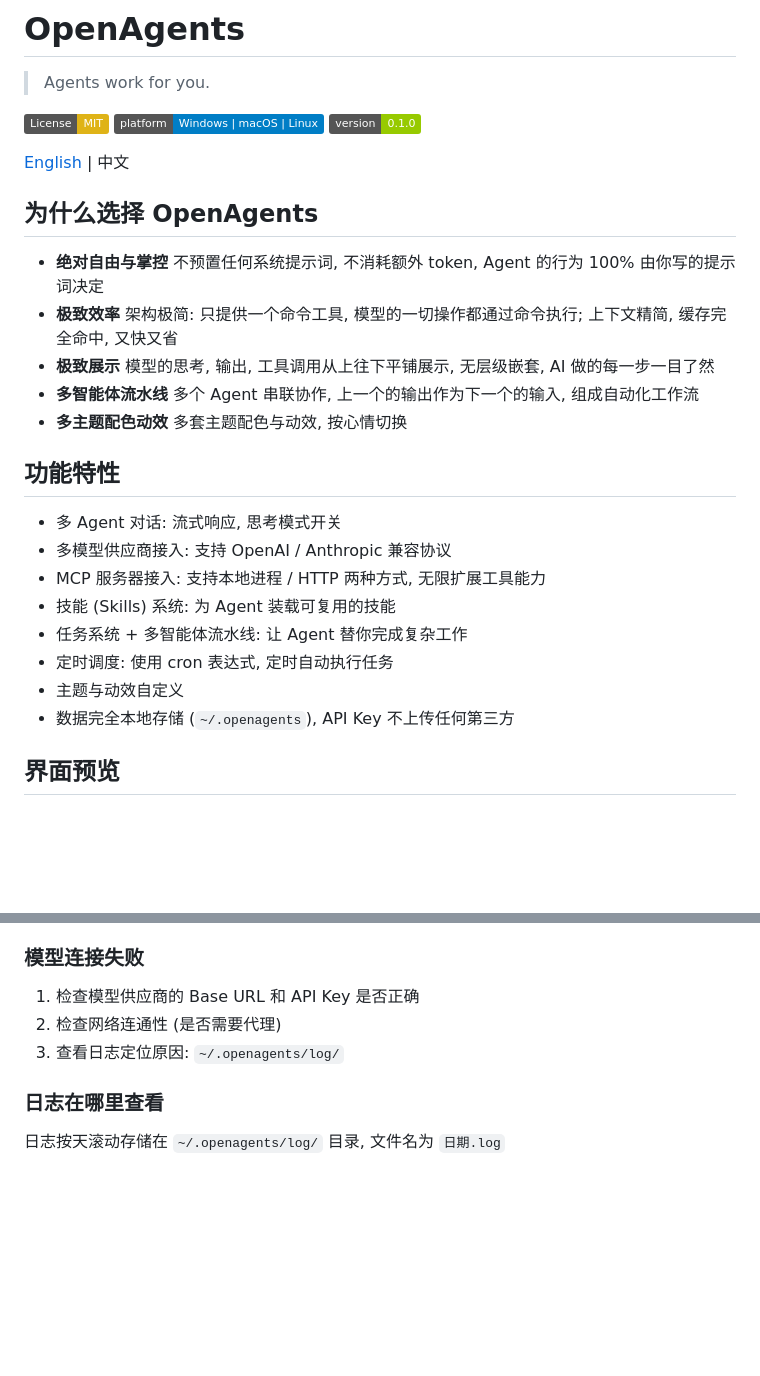
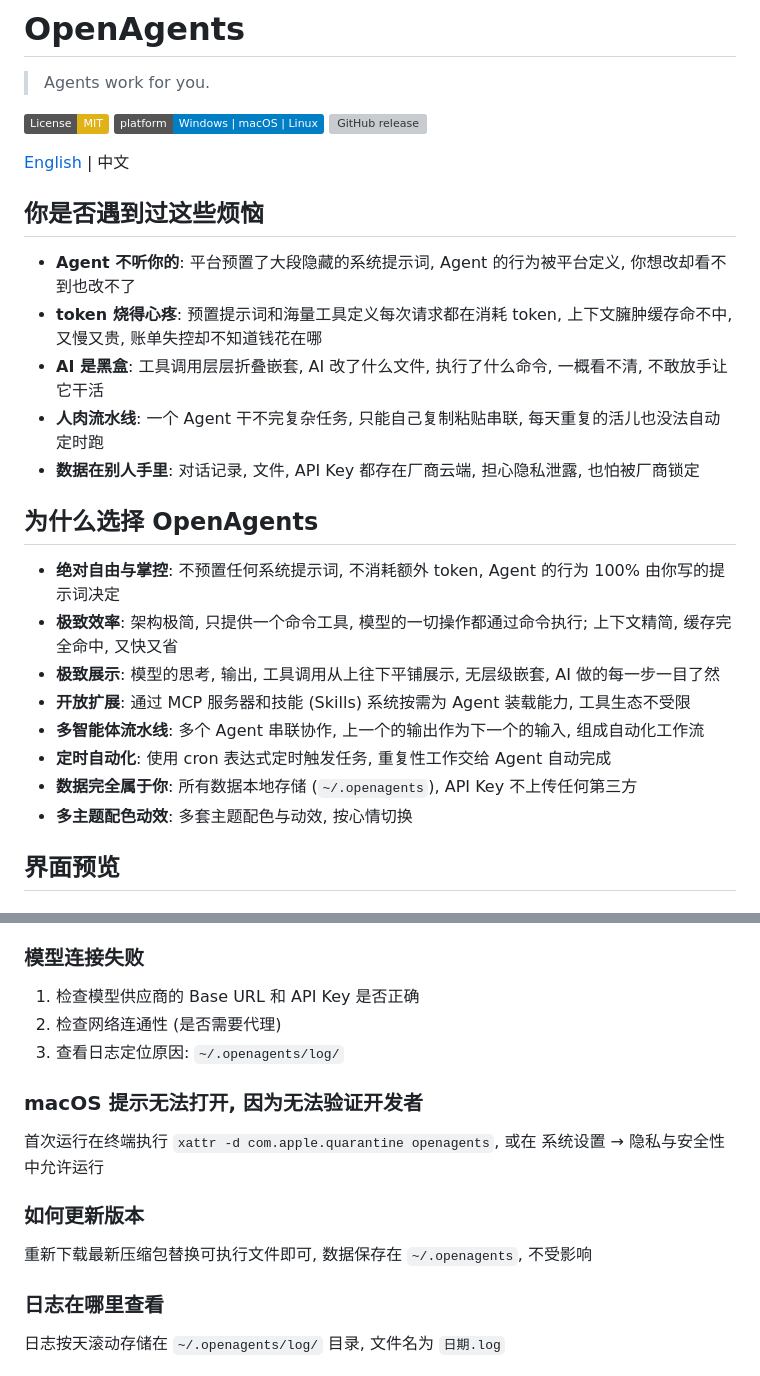
Before and after one commit to jiangwangyang/openagents, a Markdown page: README.zh-CN.md, 2 parts joined by grey strips. Rendered like a GitHub page; badges without logos; blank space fills up the shorter version; grey boxes are pictures that could not be loaded.

```diff
--- a/README.zh-CN.md
+++ b/README.zh-CN.md
@@ -4,33 +4,28 @@
 
 [![License: MIT](https://img.shields.io/badge/License-MIT-yellow.svg)](LICENSE)
 ![Platform](https://img.shields.io/badge/platform-Windows%20%7C%20macOS%20%7C%20Linux-blue)
-![Version](https://img.shields.io/badge/version-0.1.0-green)
+[![GitHub release](https://img.shields.io/github/v/release/jiangwangyang/openagents)](https://github.com/jiangwangyang/openagents/releases)
 
 [English](README.md) | 中文
 
+## 你是否遇到过这些烦恼
+
+- **Agent 不听你的**: 平台预置了大段隐藏的系统提示词, Agent 的行为被平台定义, 你想改却看不到也改不了
+- **token 烧得心疼**: 预置提示词和海量工具定义每次请求都在消耗 token, 上下文臃肿缓存命不中, 又慢又贵, 账单失控却不知道钱花在哪
+- **AI 是黑盒**: 工具调用层层折叠嵌套, AI 改了什么文件, 执行了什么命令, 一概看不清, 不敢放手让它干活
+- **人肉流水线**: 一个 Agent 干不完复杂任务, 只能自己复制粘贴串联, 每天重复的活儿也没法自动定时跑
+- **数据在别人手里**: 对话记录, 文件, API Key 都存在厂商云端, 担心隐私泄露, 也怕被厂商锁定
+
 ## 为什么选择 OpenAgents
 
-- **绝对自由与掌控**
-  不预置任何系统提示词, 不消耗额外 token, Agent 的行为 100% 由你写的提示词决定
-- **极致效率**
-  架构极简: 只提供一个命令工具, 模型的一切操作都通过命令执行; 上下文精简, 缓存完全命中, 又快又省
-- **极致展示**
-  模型的思考, 输出, 工具调用从上往下平铺展示, 无层级嵌套, AI 做的每一步一目了然
-- **多智能体流水线**
-  多个 Agent 串联协作, 上一个的输出作为下一个的输入, 组成自动化工作流
-- **多主题配色动效**
-  多套主题配色与动效, 按心情切换
-
-## 功能特性
-
-- 多 Agent 对话: 流式响应, 思考模式开关
-- 多模型供应商接入: 支持 OpenAI / Anthropic 兼容协议
-- MCP 服务器接入: 支持本地进程 / HTTP 两种方式, 无限扩展工具能力
-- 技能 (Skills) 系统: 为 Agent 装载可复用的技能
-- 任务系统 + 多智能体流水线: 让 Agent 替你完成复杂工作
-- 定时调度: 使用 cron 表达式, 定时自动执行任务
-- 主题与动效自定义
-- 数据完全本地存储 (`~/.openagents`), API Key 不上传任何第三方
+- **绝对自由与掌控**: 不预置任何系统提示词, 不消耗额外 token, Agent 的行为 100% 由你写的提示词决定
+- **极致效率**: 架构极简, 只提供一个命令工具, 模型的一切操作都通过命令执行; 上下文精简, 缓存完全命中, 又快又省
+- **极致展示**: 模型的思考, 输出, 工具调用从上往下平铺展示, 无层级嵌套, AI 做的每一步一目了然
+- **开放扩展**: 通过 MCP 服务器和技能 (Skills) 系统按需为 Agent 装载能力, 工具生态不受限
+- **多智能体流水线**: 多个 Agent 串联协作, 上一个的输出作为下一个的输入, 组成自动化工作流
+- **定时自动化**: 使用 cron 表达式定时触发任务, 重复性工作交给 Agent 自动完成
+- **数据完全属于你**: 所有数据本地存储 (`~/.openagents`), API Key 不上传任何第三方
+- **多主题配色动效**: 多套主题配色与动效, 按心情切换
 
 ## 界面预览
 
@@ -126,6 +114,14 @@ openagents --web
 2. 检查网络连通性 (是否需要代理)
 3. 查看日志定位原因: `~/.openagents/log/`
 
+### macOS 提示无法打开, 因为无法验证开发者
+
+首次运行在终端执行 `xattr -d com.apple.quarantine openagents`, 或在 系统设置 → 隐私与安全性 中允许运行
+
+### 如何更新版本
+
+重新下载最新压缩包替换可执行文件即可, 数据保存在 `~/.openagents`, 不受影响
+
 ### 日志在哪里查看
 
 日志按天滚动存储在 `~/.openagents/log/` 目录, 文件名为 `日期.log`
```
Also changed, not shown: other parts of README.zh-CN.md (+4 -11 lines), README.md (+29 -33 lines).
